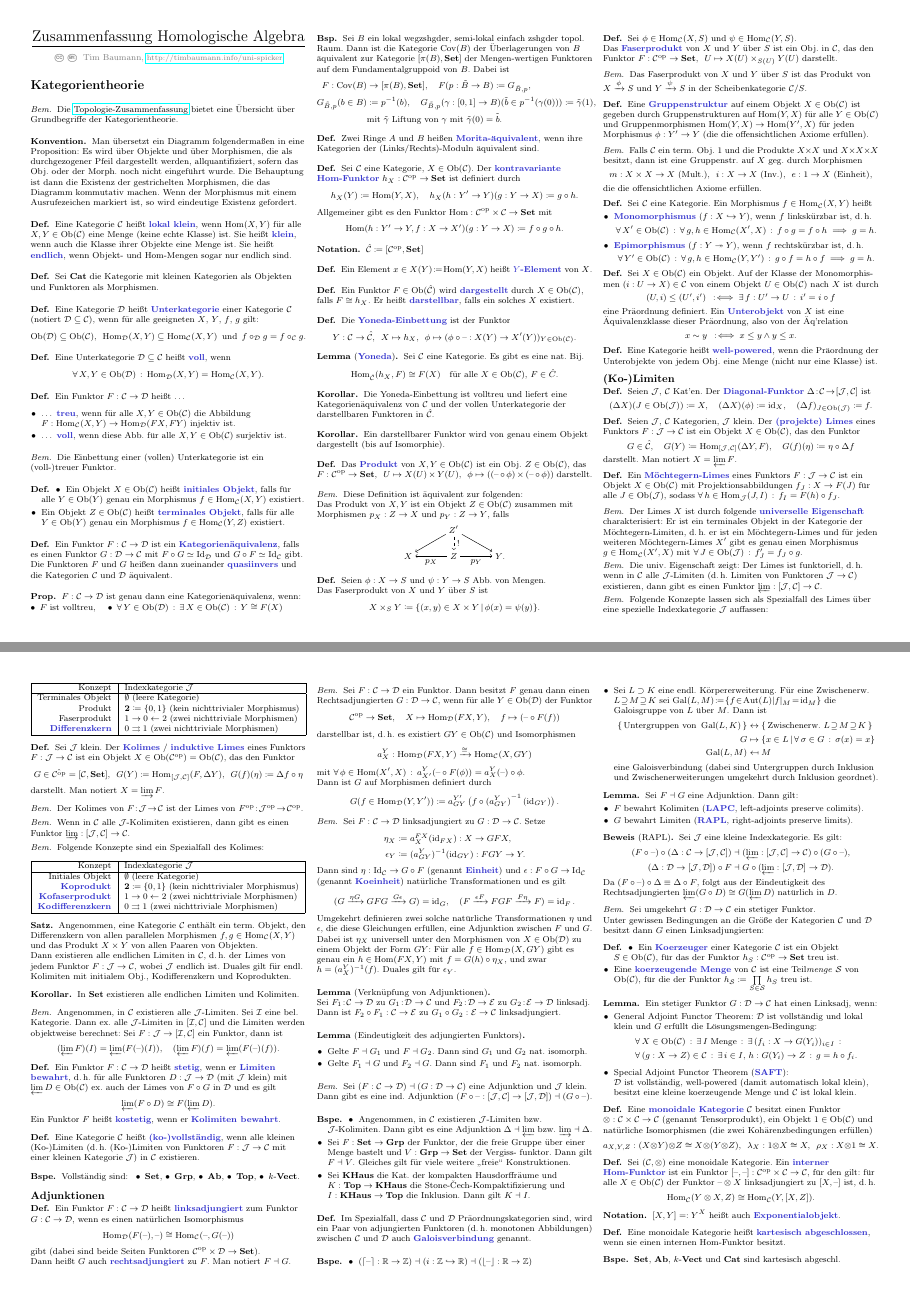
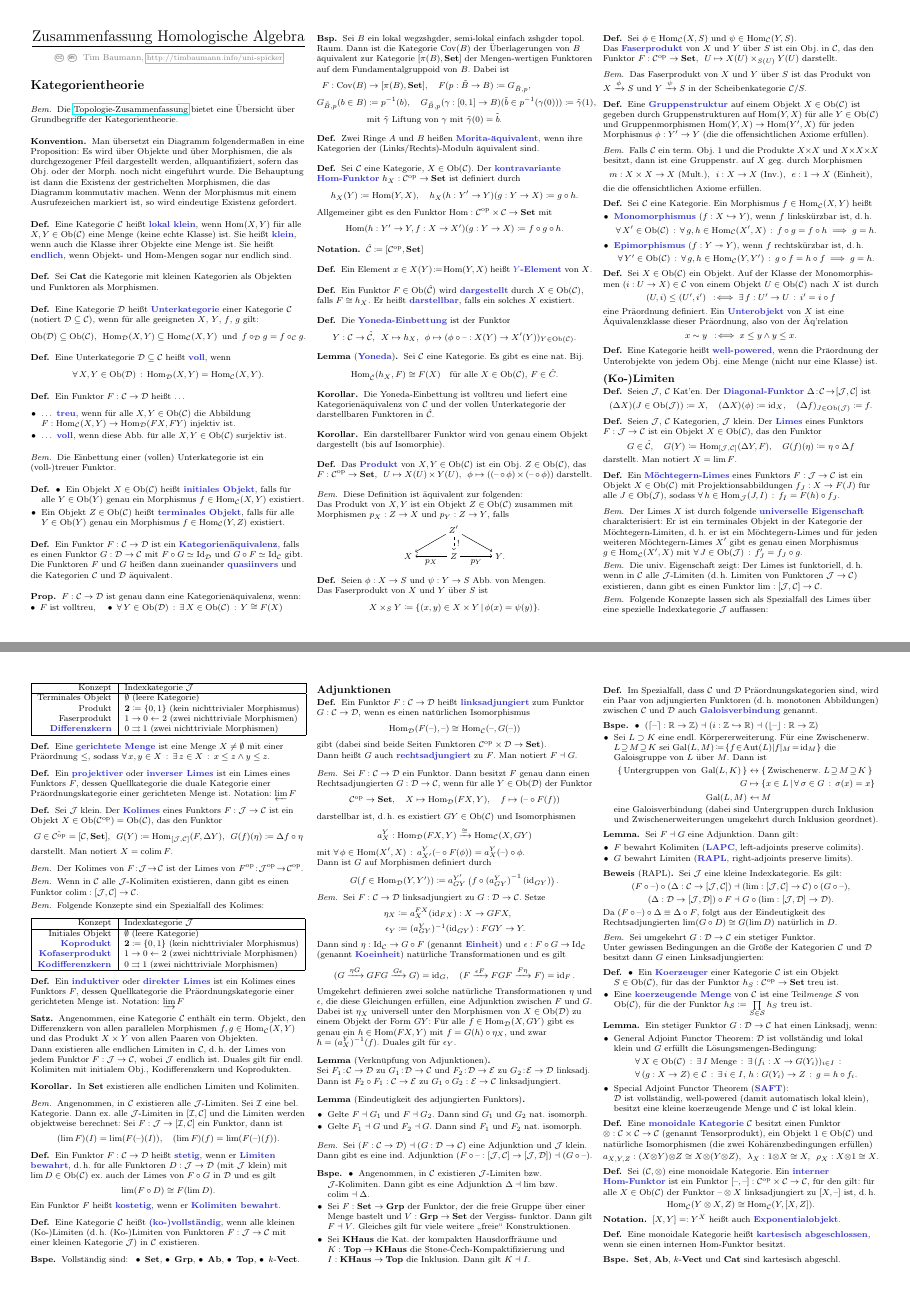
Before and after one commit to timjb/uni-spicker, a LaTeX document (homoalg.tex): pages 1 and 2 of 8, joined at a grey line. The pictures show the PDF file homoalg.pdf that the author committed with the source.

Commit message:
HomoAlg: Terminologie: bei einem direkten Limes ist die Quellkategorie eine gerichtete Menge

```diff
--- a/homoalg.tex
+++ b/homoalg.tex
@@ -333,13 +333,13 @@
 
 % II.3.16
 \begin{defn}
-  Seien $\Jat$, $\Cat$ Kategorien, $\Jat$ klein. Der \emph{(projekte) Limes} eines Funktors $F : \Jat \to \Cat$ ist ein Objekt $X \in \Ob(\Cat)$, das den Funktor
+  Seien $\Jat$, $\Cat$ Kategorien, $\Jat$ klein. Der \emph{Limes} eines Funktors $F : \Jat \to \Cat$ ist ein Objekt $X \in \Ob(\Cat)$, das den Funktor
   \[
     G \in \hat\Cat, \quad
     G(Y) \coloneqq \Hom_{[\Jat, \Cat]}(\Delta Y, F), \quad
     G(f)(\eta) \coloneqq \eta \circ \Delta f
   \]
-  darstellt. Man notiert $X = \varprojlim F$.
+  darstellt. Man notiert $X = \Lim F$.
 \end{defn}
 
 % Ausgelassen: Gleichung (II.5)
@@ -358,7 +358,7 @@
 \end{bem}
 
 \begin{bem}
-  Die univ. Eigenschaft zeigt: Der Limes ist funktoriell, \dh{} wenn in $\Cat$ alle $\Jat$-Limiten (\dh{} Limiten von Funktoren $\Jat \to \Cat$) existieren, dann gibt es einen Funktor $\varprojlim : [\Jat, \Cat] \to \Cat$.
+  Die univ. Eigenschaft zeigt: Der Limes ist funktoriell, \dh{} wenn in $\Cat$ alle $\Jat$-Limiten (\dh{} Limiten von Funktoren $\Jat \to \Cat$) existieren, dann gibt es einen Funktor $\Lim : [\Jat, \Cat] \to \Cat$.
 \end{bem}
 
 % II.3.18
@@ -376,17 +376,25 @@
   \end{center}
 \end{bem}
 
+\begin{defn}
+  Eine \emph{gerichtete Menge} ist eine Menge $X \not= \emptyset$ mit einer Präordnung $\leq$, sodass $\fa{x, y \in X} \ex{z \in X} x \leq z \wedge y \leq z$.
+\end{defn}
+
+\begin{defn}
+  Ein \emph{projektiver} oder \emph{inverser Limes} ist ein Limes eines Funktors $F$, dessen Quellkategorie die duale Kategorie einer Präordnungskategorie einer gerichteten Menge ist. Notation: $\varprojlim F$
+\end{defn}
+
 % II.3.19 (Das duale Konzept: Kolimiten)
 
 \begin{defn}
   Sei $\Jat$ klein.
-  Der \emph{Kolimes} / \emph{induktive Limes} eines Funktors $F : \Jat \to \Cat$ ist ein Objekt $X \in \Ob(\Cat^\op) = \Ob(\Cat)$, das den Funktor
+  Der \emph{Kolimes} eines Funktors $F : \Jat \to \Cat$ ist ein Objekt $X \in \Ob(\Cat^\op) = \Ob(\Cat)$, das den Funktor
   \[
     G \in \hat{\Cat^\op} = [\Cat, \SetC], \enspace
     G(Y) \coloneqq \Hom_{[\Jat, \Cat]}(F, \Delta Y), \enspace
     G(f)(\eta) \coloneqq \Delta f \circ \eta
   \]
-  darstellt. Man notiert $X = \varinjlim F$.
+  darstellt. Man notiert $X = \Colim F$.
 \end{defn}
 
 \begin{bem}
@@ -394,7 +402,7 @@
 \end{bem}
 
 \begin{bem}
-  Wenn in $\Cat$ alle $\Jat$-Kolimiten existieren, dann gibt es einen Funktor $\varinjlim : [\Jat, \Cat] \to \Cat$.
+  Wenn in $\Cat$ alle $\Jat$-Kolimiten existieren, dann gibt es einen Funktor $\Colim : [\Jat, \Cat] \to \Cat$.
 \end{bem}
 
 % II.3.19
@@ -412,6 +420,10 @@
   \end{center}
 \end{bem}
 
+\begin{defn}
+  Ein \emph{induktiver} oder \emph{direkter Limes} ist ein Kolimes eines Funktors $F$, dessen Quellkategorie die Präordnungskategorie einer gerichteten Menge ist. Notation: $\varinjlim F$
+\end{defn}
+
 % II.3.20
 \begin{satz}
   Angenommen, eine Kategorie $\Cat$ enthält ein term. Objekt, den Differenzkern von allen parallelen Morphismen $f, g \in \Hom_\Cat(X, Y)$ und das Produkt $X \times Y$ von allen Paaren von Objekten. \\
@@ -431,14 +443,14 @@
   Dann ex. alle $\Jat$-Limiten in $[\Iat, \Cat]$ und die Limiten werden objektweise berechnet:
   Sei $F : \Jat \to [\Iat, \Cat]$ ein Funktor, dann ist
   \[
-    (\varprojlim F)(I) = \varprojlim (F(\blank)(I)), \quad
-    (\varprojlim F)(f) = \varprojlim (F(\blank)(f)).
-  \]
-\end{bem}
-
-\begin{defn}
-  Ein Funktor $F : \Cat \to \Dat$ heißt \emph{stetig}, wenn er \emph{Limiten bewahrt}, \dh{} für alle Funktoren $D : \Jat \to \Dat$ (mit $\Jat$ klein) mit $\varprojlim D \in \Ob(\Cat)$ ex. auch der Limes von $F \circ G$ in $\Dat$ und es gilt
-  \[ \varprojlim (F \circ D) \cong F(\varprojlim D). \]
+    (\Lim F)(I) = \Lim (F(\blank)(I)), \quad
+    (\Lim F)(f) = \Lim (F(\blank)(f)).
+  \]
+\end{bem}
+
+\begin{defn}
+  Ein Funktor $F : \Cat \to \Dat$ heißt \emph{stetig}, wenn er \emph{Limiten bewahrt}, \dh{} für alle Funktoren $D : \Jat \to \Dat$ (mit $\Jat$ klein) mit $\Lim D \in \Ob(\Cat)$ ex. auch der Limes von $F \circ G$ in $\Dat$ und es gilt
+  \[ \Lim (F \circ D) \cong F(\Lim D). \]
   Ein Funktor $F$ heißt \emph{kostetig}, wenn er \emph{Kolimiten bewahrt}.
 \end{defn}
 
@@ -459,9 +471,7 @@
 
 % TODO: Kommutativität von Limiten
 
-\begin{samepage}
-  \subsection{Adjunktionen}
-\end{samepage}
+\subsection{Adjunktionen}
 
 \begin{defn}
   Ein Funktor $F : \Cat \to \Dat$ heißt \emph{linksadjungiert} zum Funktor $G : \Cat \to \Dat$, wenn es einen natürlichen Isomorphismus
@@ -523,9 +533,9 @@
 \begin{bspe}
   \begin{itemize}
     \item Angenommen, in $\Cat$ existieren $\Jat$-Limiten bzw. $\Jat$-Kolimiten. Dann gibt es eine Adjunktion
-    $\Delta \ladj \varprojlim$
+    $\Delta \ladj \Lim$
     bzw.
-    $\varinjlim \ladj \Delta$.
+    $\Colim \ladj \Delta$.
     \item Sei $F : \SetC \to \Grp$ der Funktor, der die freie Gruppe über einer Menge bastelt und $V : \Grp \to \SetC$ der Vergiss- funktor. Dann gilt $F \ladj V$. Gleiches gilt für viele weitere "`freie"' Konstruktionen.
     \item Sei $\KHaus$ die Kat. der kompakten Hausdorffräume und $K : \Top \to \KHaus$ die Stone-Čech-Kompaktifizierung und $I : \KHaus \to \Top$ die Inklusion. Dann gilt $K \ladj I$.
   \end{itemize}
@@ -564,11 +574,11 @@
   %Wir haben folgende Adjunktionen:
   Es gilt:
   \begin{align*}
-    (F \circ \blank) \circ (\Delta : \Cat \to [\Jat, \Cat]) & \ladj (\varprojlim : [\Jat, \Cat] \to \Cat) \circ (G \circ \blank), \\
-    (\Delta : \Dat \to [\Jat, \Dat]) \circ F & \ladj G \circ (\varprojlim : [\Jat, \Dat] \to \Dat).
+    (F \circ \blank) \circ (\Delta : \Cat \to [\Jat, \Cat]) & \ladj (\Lim : [\Jat, \Cat] \to \Cat) \circ (G \circ \blank), \\
+    (\Delta : \Dat \to [\Jat, \Dat]) \circ F & \ladj G \circ (\Lim : [\Jat, \Dat] \to \Dat).
   \end{align*}
   Da $(F \circ \blank) \circ \Delta \equiv \Delta \circ F$, folgt aus der Eindeutigkeit des Rechtsadjungierten
-  $\varprojlim (G \circ D) \cong G(\varprojlim D)$ natürlich in $D$.
+  $\Lim (G \circ D) \cong G(\Lim D)$ natürlich in $D$.
 \end{beweis}
 
 \begin{bem}
@@ -996,7 +1006,7 @@
 
 \begin{defn}
   Sei $\Fais$ eine Garbe auf $Y$, $Z \subseteq Y$ beliebig. Definiere
-  \[ \Gamma(Z, \Fais) \coloneqq \varinjlim \Gamma(U, \Fais), \]
+  \[ \Gamma(Z, \Fais) \coloneqq \Colim \Gamma(U, \Fais), \]
   wobei der Limes über alle offenen $U \subset X$ mit $Z \subseteq U$ läuft.
 \end{defn}
 
```
Also changed, not shown: homoalg.pdf.
